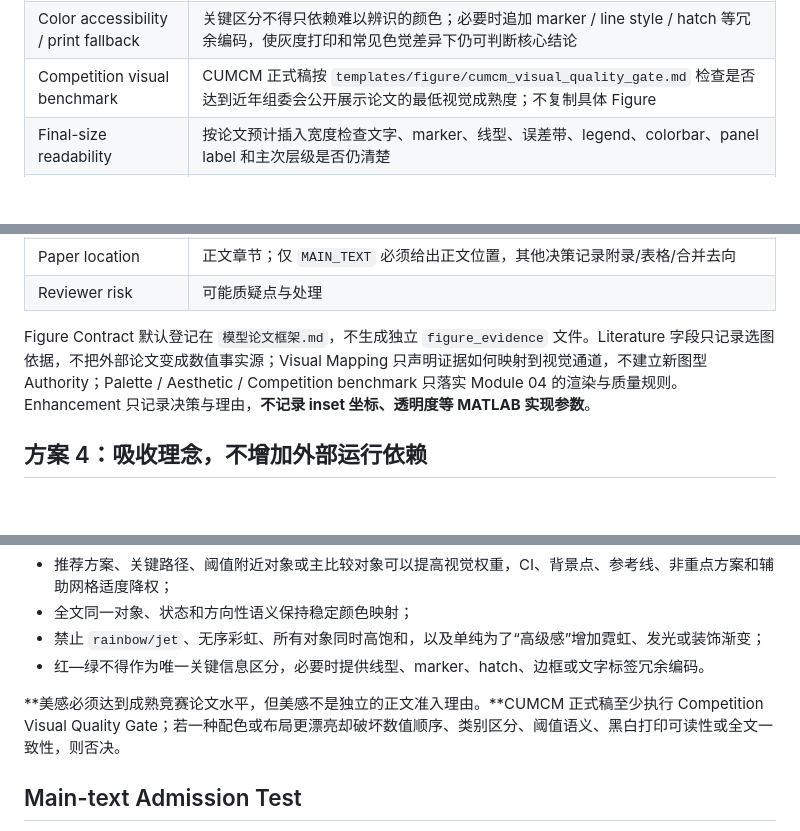
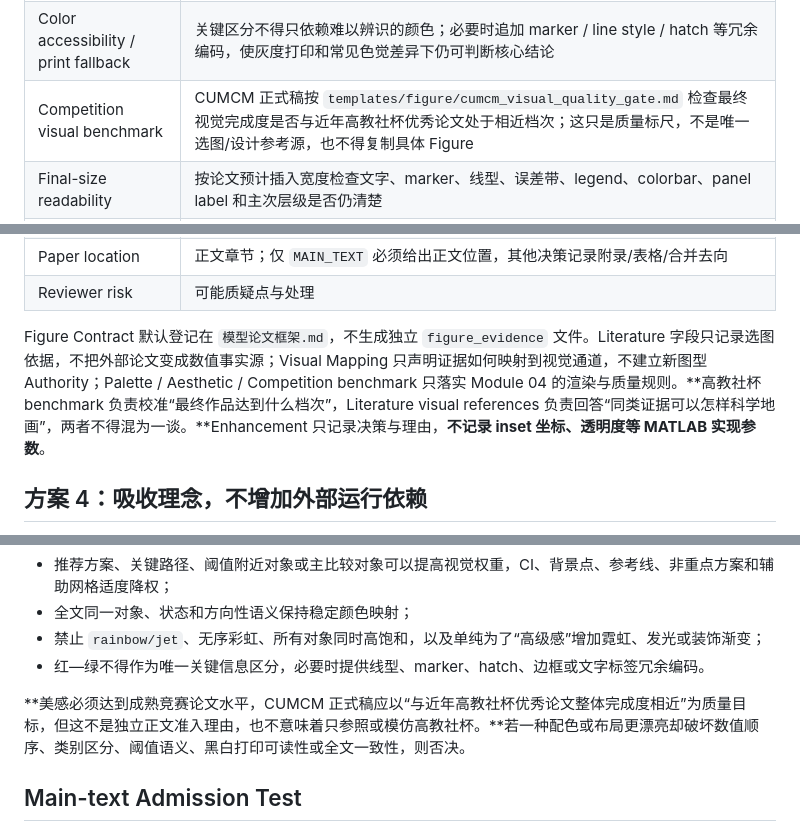
Before and after one commit to racoyimejiz25-del/mathmodel-skill, a Markdown page: templates/figure/result_figure_contract.md, 3 parts joined by grey strips. GitHub-like rendering; blank space fills up the shorter version.

Commit message:
separate competition quality benchmark from multi-source figure references

```diff
--- a/templates/figure/result_figure_contract.md
+++ b/templates/figure/result_figure_contract.md
@@ -26,7 +26,7 @@
 | Color semantics | 记录主对象、对照、基准、风险/失效、推荐方案、CI/区间、背景或参考元素各自承担的颜色语义；同一对象和同一方向性语义全文保持一致 |
 | Aesthetic balance check | 检查白底、主次层级、视觉焦点、饱和度与明度层级、辅助元素降权、留白和颜色复杂度是否与证据复杂度匹配 |
 | Color accessibility / print fallback | 关键区分不得只依赖难以辨识的颜色；必要时追加 marker / line style / hatch 等冗余编码，使灰度打印和常见色觉差异下仍可判断核心结论 |
-| Competition visual benchmark | CUMCM 正式稿按 `templates/figure/cumcm_visual_quality_gate.md` 检查是否达到近年组委会公开展示论文的最低视觉成熟度；不复制具体 Figure |
+| Competition visual benchmark | CUMCM 正式稿按 `templates/figure/cumcm_visual_quality_gate.md` 检查最终视觉完成度是否与近年高教社杯优秀论文处于相近档次；这只是质量标尺，不是唯一选图/设计参考源，也不得复制具体 Figure |
 | Final-size readability | 按论文预计插入宽度检查文字、marker、线型、误差带、legend、colorbar、panel label 和主次层级是否仍清楚 |
 | Scientific value rationale | 相较替代方案如何增加可验证信息、揭示模型结构或降低评委搜索成本 |
 | Unique information contribution | 相对当前论文已有图表，本 Figure 新增了什么可验证信息；若不能明确说明，优先合并或删除 |
@@ -51,7 +51,7 @@
 | Paper location | 正文章节；仅 `MAIN_TEXT` 必须给出正文位置，其他决策记录附录/表格/合并去向 |
 | Reviewer risk | 可能质疑点与处理 |
 
-Figure Contract 默认登记在 `模型论文框架.md`，不生成独立 `figure_evidence` 文件。Literature 字段只记录选图依据，不把外部论文变成数值事实源；Visual Mapping 只声明证据如何映射到视觉通道，不建立新图型 Authority；Palette / Aesthetic / Competition benchmark 只落实 Module 04 的渲染与质量规则。Enhancement 只记录决策与理由，**不记录 inset 坐标、透明度等 MATLAB 实现参数**。
+Figure Contract 默认登记在 `模型论文框架.md`，不生成独立 `figure_evidence` 文件。Literature 字段只记录选图依据，不把外部论文变成数值事实源；Visual Mapping 只声明证据如何映射到视觉通道，不建立新图型 Authority；Palette / Aesthetic / Competition benchmark 只落实 Module 04 的渲染与质量规则。**高教社杯 benchmark 负责校准“最终作品达到什么档次”，Literature visual references 负责回答“同类证据可以怎样科学地画”，两者不得混为一谈。**Enhancement 只记录决策与理由，**不记录 inset 坐标、透明度等 MATLAB 实现参数**。
 
 ## 方案 4：吸收理念，不增加外部运行依赖
 
@@ -70,7 +70,7 @@ Figure Contract 默认登记在 `模型论文框架.md`，不生成独立 `figur
 - 禁止 `rainbow/jet`、无序彩虹、所有对象同时高饱和，以及单纯为了“高级感”增加霓虹、发光或装饰渐变；
 - 红—绿不得作为唯一关键信息区分，必要时提供线型、marker、hatch、边框或文字标签冗余编码。
 
-**美感必须达到成熟竞赛论文水平，但美感不是独立的正文准入理由。**CUMCM 正式稿至少执行 Competition Visual Quality Gate；若一种配色或布局更漂亮却破坏数值顺序、类别区分、阈值语义、黑白打印可读性或全文一致性，则否决。
+**美感必须达到成熟竞赛论文水平，CUMCM 正式稿应以“与近年高教社杯优秀论文整体完成度相近”为质量目标，但这不是独立正文准入理由，也不意味着只参照或模仿高教社杯。**若一种配色或布局更漂亮却破坏数值顺序、类别区分、阈值语义、黑白打印可读性或全文一致性，则否决。
 
 ## Main-text Admission Test
 
```
